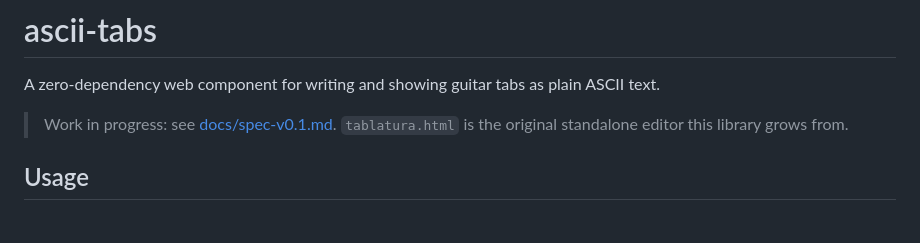
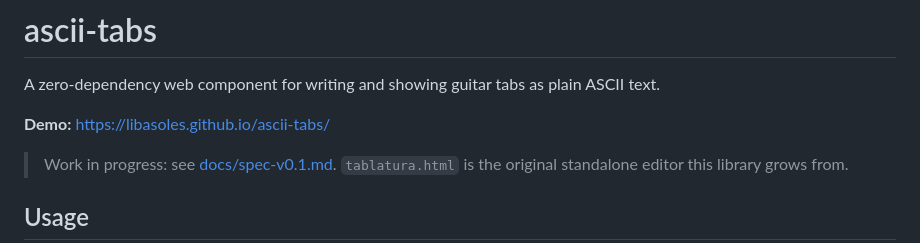
Before and after one commit to libasoles/ascii-tabs, a Markdown page: README.md, the part around the change. GitHub-like rendering; blank space fills up the shorter version.

Commit message:
Link GitHub Pages demo in README
Co-Authored-By: Claude Opus 5.5 <noreply@anthropic.com>

```diff
--- a/README.md
+++ b/README.md
@@ -1,6 +1,8 @@
 # ascii-tabs
 
 A zero-dependency web component for writing and showing guitar tabs as plain ASCII text.
+
+**Demo:** https://libasoles.github.io/ascii-tabs/
 
 > Work in progress: see [docs/spec-v0.1.md](docs/spec-v0.1.md). `tablatura.html` is the original standalone editor this library grows from.
 
```
